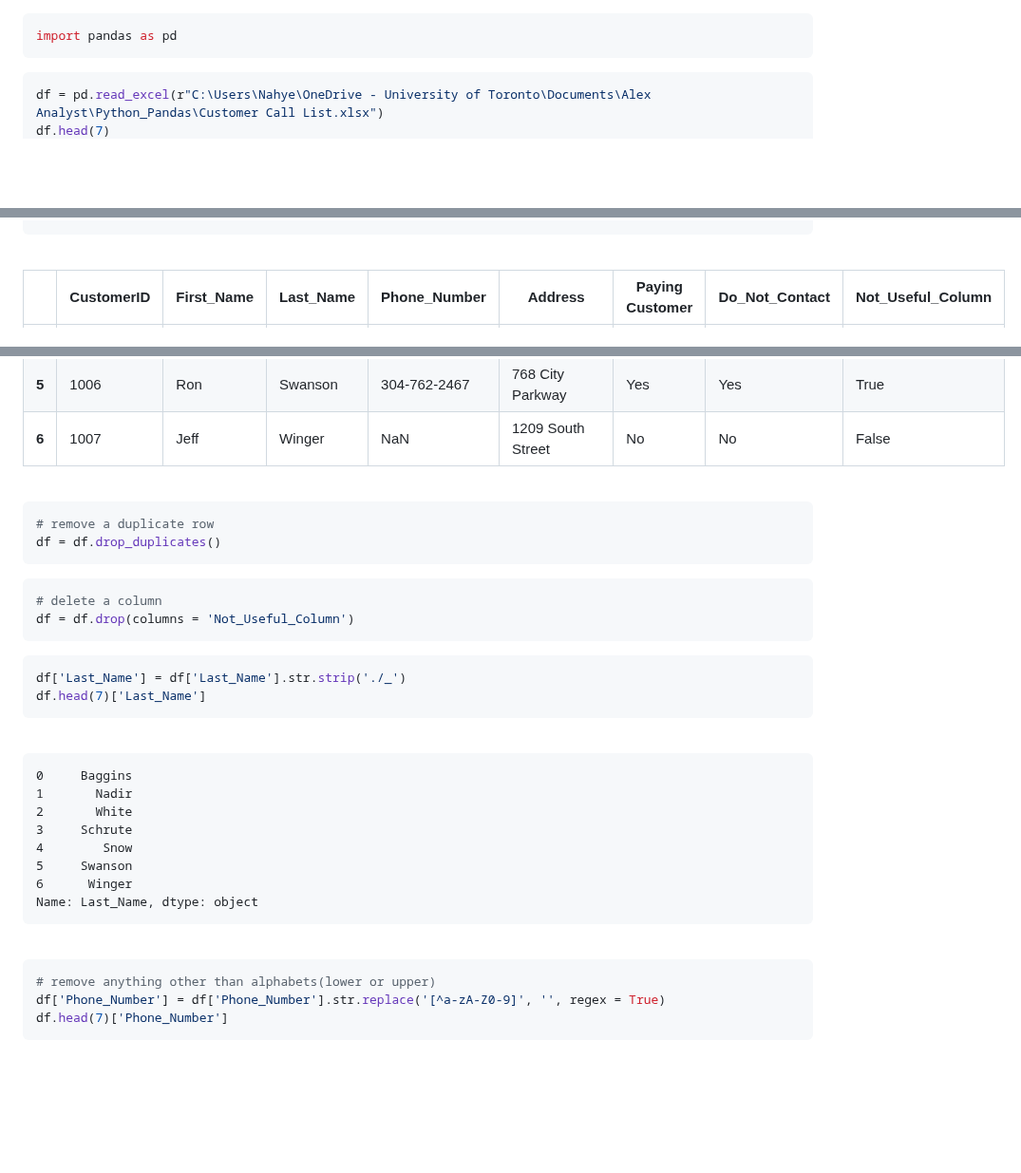
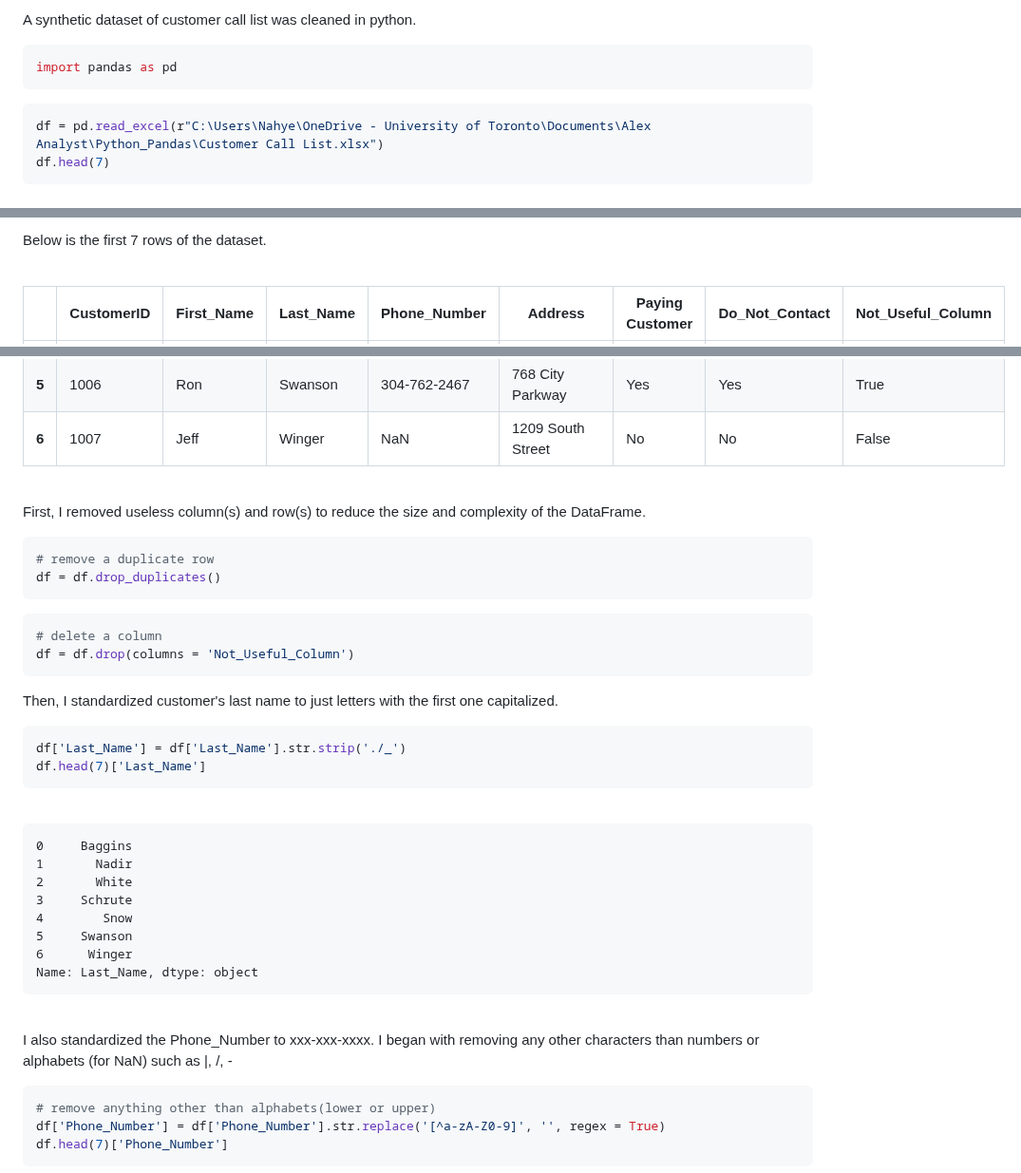
Before and after one commit to NahyeMoon/Tech_Layoff, a Markdown page: Customer Call List/Data Cleaning.md, 3 parts joined by grey strips. Shown at 95% size. GitHub-like rendering; blank space fills up the shorter version.

````diff
--- a/Customer Call List/Data Cleaning.md
+++ b/Customer Call List/Data Cleaning.md
@@ -1,3 +1,5 @@
+A synthetic dataset of customer call list was cleaned in python.
+
 ```python
 import pandas as pd
 ```
@@ -10,4 +13,5 @@ df.head(7)
 
+Below is the first 7 rows of the dataset.
 
 <br />
 
@@ -110,6 +114,7 @@ df.head(7)
 
 <br />
 
+First, I removed useless column(s) and row(s) to reduce the size and complexity of the DataFrame.
 
 ```python
 # remove a duplicate row
@@ -122,6 +127,7 @@ df = df.drop_duplicates()
 df = df.drop(columns = 'Not_Useful_Column')
 ```
 
+Then, I standardized customer's last name to just letters with the first one capitalized.
 
 ```python
 df['Last_Name'] = df['Last_Name'].str.strip('./_')
@@ -142,6 +148,7 @@ df.head(7)['Last_Name']
 
 <br />
 
+I also standardized the Phone_Number	 to xxx-xxx-xxxx. I began with removing any other characters than numbers or alphabets (for NaN) such as |, /, -
 
 ```python
 # remove anything other than alphabets(lower or upper)
````
Also changed, not shown: other parts of Customer Call List/Data Cleaning.md (+4 -1 lines).
